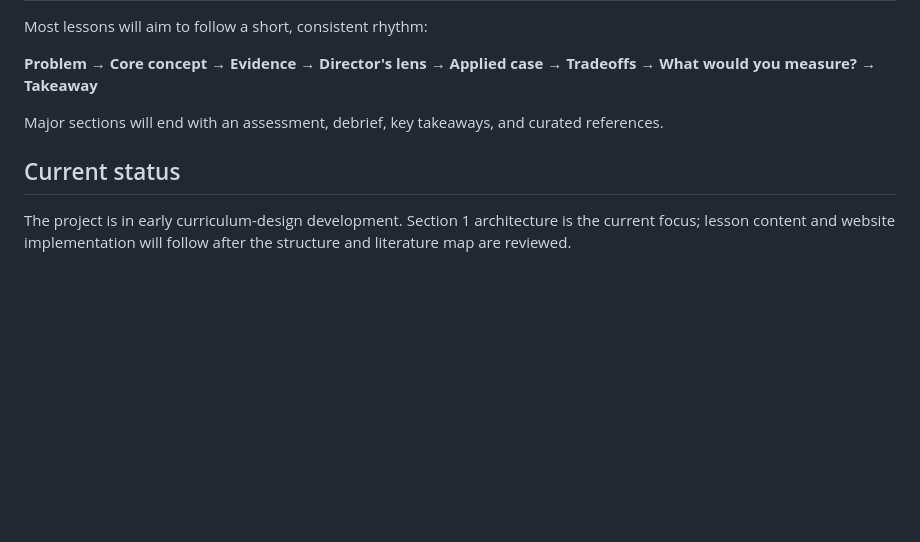
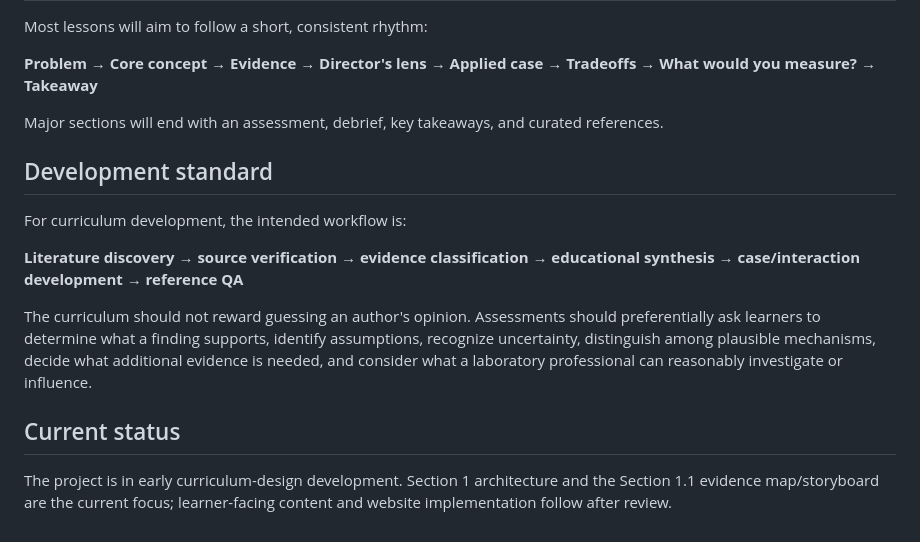
Before and after one commit to inimed25/laboratory-medicine-health-equity-ethics, a Markdown page: README.md, the part around one of its changes. Rendered like a GitHub page; blank space fills up the shorter version.

```diff
--- a/README.md
+++ b/README.md
@@ -50,6 +74,14 @@ Most lessons will aim to follow a short, consistent rhythm:
 
 Major sections will end with an assessment, debrief, key takeaways, and curated references.
 
+## Development standard
+
+For curriculum development, the intended workflow is:
+
+**Literature discovery → source verification → evidence classification → educational synthesis → case/interaction development → reference QA**
+
+The curriculum should not reward guessing an author's opinion. Assessments should preferentially ask learners to determine what a finding supports, identify assumptions, recognize uncertainty, distinguish among plausible mechanisms, decide what additional evidence is needed, and consider what a laboratory professional can reasonably investigate or influence.
+
 ## Current status
 
-The project is in early curriculum-design development. Section 1 architecture is the current focus; lesson content and website implementation will follow after the structure and literature map are reviewed.
+The project is in early curriculum-design development. Section 1 architecture and the Section 1.1 evidence map/storyboard are the current focus; learner-facing content and website implementation follow after review.
```
Also changed, not shown: other parts of README.md (+24 -0 lines).
